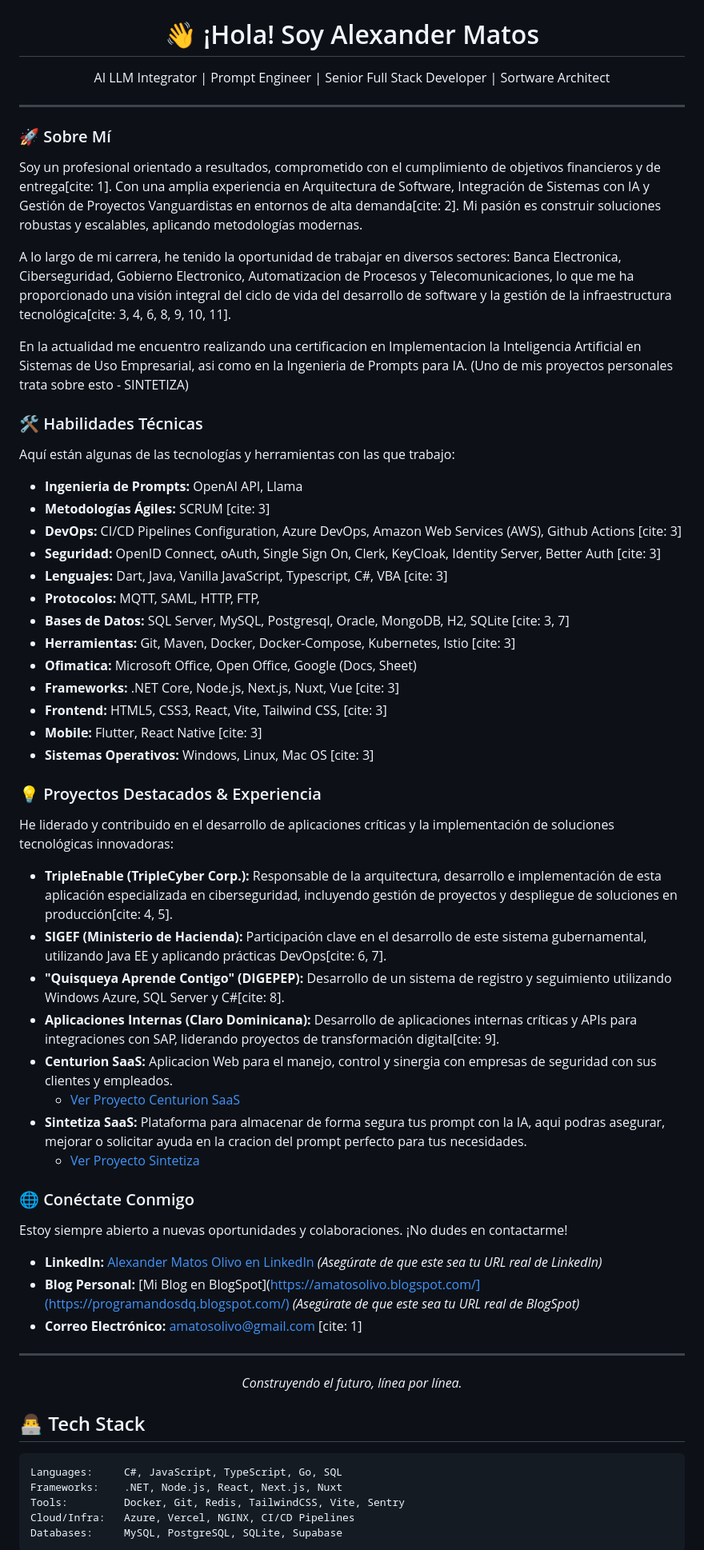
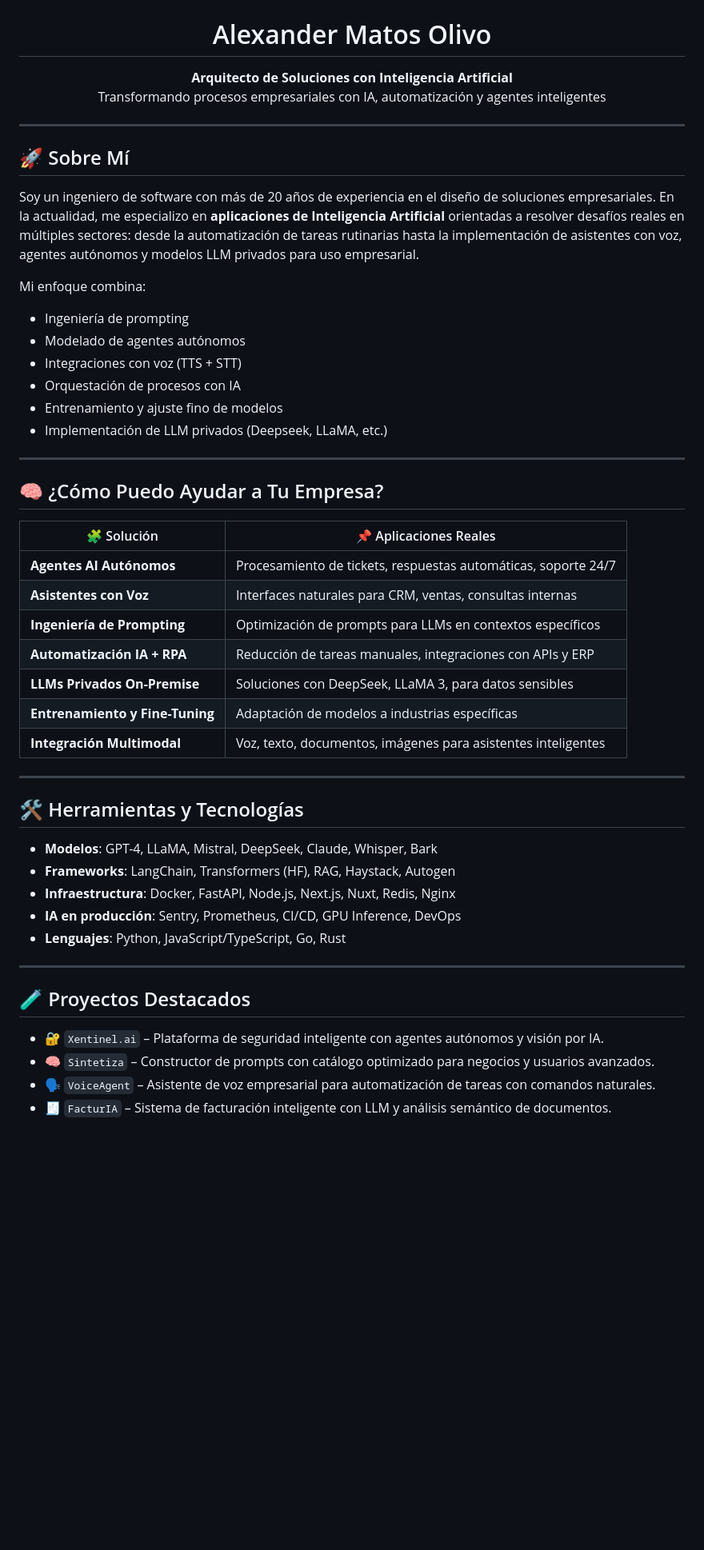
Before and after one commit to amatosolivo/amatosolivo, a Markdown page: README.md, the part around one of its changes. Shown at 80% size. GitHub-like rendering; blank space fills up the shorter version.

````diff
--- a/README.md
+++ b/README.md
@@ -2,71 +2,57 @@
   <img src="https://github.com/amatosolivo/amatosolivo/blob/main/banner.jpg" alt="Tecnología y Código" width="1500px" style="border-radius: 15px; margin-bottom: 20px;">
 </div>
 
-<h1 align="center">👋 ¡Hola! Soy Alexander Matos</h1>
+<h1 align="center">Alexander Matos Olivo</h1>
 <p align="center">
-  AI LLM Integrator | Prompt Engineer | Senior Full Stack Developer | Sortware Architect
+  <strong>Arquitecto de Soluciones con Inteligencia Artificial</strong><br>
+  Transformando procesos empresariales con IA, automatización y agentes inteligentes
 </p>
 
 ---
 
-### 🚀 Sobre Mí
+## 🚀 Sobre Mí
 
-Soy un profesional orientado a resultados, comprometido con el cumplimiento de objetivos financieros y de entrega[cite: 1]. Con una amplia experiencia en Arquitectura de Software, Integración de Sistemas con IA y Gestión de Proyectos Vanguardistas en entornos de alta demanda[cite: 2]. Mi pasión es construir soluciones robustas y escalables, aplicando metodologías modernas.
+Soy un ingeniero de software con más de 20 años de experiencia en el diseño de soluciones empresariales. En la actualidad, me especializo en **aplicaciones de Inteligencia Artificial** orientadas a resolver desafíos reales en múltiples sectores: desde la automatización de tareas rutinarias hasta la implementación de asistentes con voz, agentes autónomos y modelos LLM privados para uso empresarial.
 
-A lo largo de mi carrera, he tenido la oportunidad de trabajar en diversos sectores: Banca Electronica, Ciberseguridad, Gobierno Electronico, Automatizacion de Procesos y Telecomunicaciones, lo que me ha proporcionado una visión integral del ciclo de vida del desarrollo de software y la gestión de la infraestructura tecnológica[cite: 3, 4, 6, 8, 9, 10, 11].
+Mi enfoque combina:
 
-En la actualidad me encuentro realizando una certificacion en Implementacion la Inteligencia Artificial en Sistemas de Uso Empresarial, asi como en la Ingenieria de Prompts para IA. (Uno de mis proyectos personales trata sobre esto - SINTETIZA)
-
-### 🛠️ Habilidades Técnicas
-
-Aquí están algunas de las tecnologías y herramientas con las que trabajo:
-
-* **Ingenieria de Prompts:** OpenAI API, Llama
-* **Metodologías Ágiles:** SCRUM [cite: 3]
-* **DevOps:** CI/CD Pipelines Configuration, Azure DevOps, Amazon Web Services (AWS), Github Actions [cite: 3]
-* **Seguridad:** OpenID Connect, oAuth, Single Sign On, Clerk, KeyCloak, Identity Server, Better Auth [cite: 3]
-* **Lenguajes:** Dart, Java, Vanilla JavaScript, Typescript, C#, VBA [cite: 3]
-* **Protocolos:** MQTT, SAML, HTTP, FTP,
-* **Bases de Datos:** SQL Server, MySQL, Postgresql, Oracle, MongoDB, H2, SQLite [cite: 3, 7]
-* **Herramientas:** Git, Maven, Docker, Docker-Compose, Kubernetes, Istio  [cite: 3]
-* **Ofimatica:** Microsoft Office, Open Office, Google (Docs, Sheet)
-* **Frameworks:** .NET Core, Node.js, Next.js, Nuxt, Vue [cite: 3]
-* **Frontend:** HTML5, CSS3, React, Vite, Tailwind CSS,  [cite: 3]
-* **Mobile:** Flutter, React Native [cite: 3]
-* **Sistemas Operativos:** Windows, Linux, Mac OS [cite: 3]
-
-### 💡 Proyectos Destacados & Experiencia
-
-He liderado y contribuido en el desarrollo de aplicaciones críticas y la implementación de soluciones tecnológicas innovadoras:
-
-* **TripleEnable (TripleCyber Corp.):** Responsable de la arquitectura, desarrollo e implementación de esta aplicación especializada en ciberseguridad, incluyendo gestión de proyectos y despliegue de soluciones en producción[cite: 4, 5].
-* **SIGEF (Ministerio de Hacienda):** Participación clave en el desarrollo de este sistema gubernamental, utilizando Java EE y aplicando prácticas DevOps[cite: 6, 7].
-* **"Quisqueya Aprende Contigo" (DIGEPEP):** Desarrollo de un sistema de registro y seguimiento utilizando Windows Azure, SQL Server y C#[cite: 8].
-* **Aplicaciones Internas (Claro Dominicana):** Desarrollo de aplicaciones internas críticas y APIs para integraciones con SAP, liderando proyectos de transformación digital[cite: 9].
-* **Centurion SaaS:** Aplicacion Web para el manejo, control y sinergia con empresas de seguridad con sus clientes y empleados.
-    * [Ver Proyecto Centurion SaaS](https://amatosolivo.github.io/centurion-documentation/)
-* **Sintetiza SaaS:** Plataforma para almacenar de forma segura tus prompt con la IA, aqui podras asegurar, mejorar o solicitar ayuda en la cracion del prompt perfecto para tus necesidades.
-    * [Ver Proyecto Sintetiza](https://sintetiza.vercel.app/)
-
-### 🌐 Conéctate Conmigo
-
-Estoy siempre abierto a nuevas oportunidades y colaboraciones. ¡No dudes en contactarme!
-
-* **LinkedIn:** [Alexander Matos Olivo en LinkedIn](www.linkedin.com/in/alexander-matos-olivo-71870529) *(Asegúrate de que este sea tu URL real de LinkedIn)*
-* **Blog Personal:** [Mi Blog en BlogSpot](https://amatosolivo.blogspot.com/](https://programandosdq.blogspot.com/) *(Asegúrate de que este sea tu URL real de BlogSpot)*
-* **Correo Electrónico:** amatosolivo@gmail.com [cite: 1]
+- Ingeniería de prompting
+- Modelado de agentes autónomos
+- Integraciones con voz (TTS + STT)
+- Orquestación de procesos con IA
+- Entrenamiento y ajuste fino de modelos
+- Implementación de LLM privados (Deepseek, LLaMA, etc.)
 
 ---
-<p align="center">
-  <i>Construyendo el futuro, línea por línea.</i>
-</p>
 
-## 👨‍💻 Tech Stack
+## 🧠 ¿Cómo Puedo Ayudar a Tu Empresa?
 
-```bash
-Languages:     C#, JavaScript, TypeScript, Go, SQL
-Frameworks:    .NET, Node.js, React, Next.js, Nuxt
-Tools:         Docker, Git, Redis, TailwindCSS, Vite, Sentry
-Cloud/Infra:   Azure, Vercel, NGINX, CI/CD Pipelines
-Databases:     MySQL, PostgreSQL, SQLite, Supabase
-```
+| 🧩 Solución | 📌 Aplicaciones Reales |
+|------------|------------------------|
+| **Agentes AI Autónomos** | Procesamiento de tickets, respuestas automáticas, soporte 24/7 |
+| **Asistentes con Voz** | Interfaces naturales para CRM, ventas, consultas internas |
+| **Ingeniería de Prompting** | Optimización de prompts para LLMs en contextos específicos |
+| **Automatización IA + RPA** | Reducción de tareas manuales, integraciones con APIs y ERP |
+| **LLMs Privados On-Premise** | Soluciones con DeepSeek, LLaMA 3, para datos sensibles |
+| **Entrenamiento y Fine-Tuning** | Adaptación de modelos a industrias específicas |
+| **Integración Multimodal** | Voz, texto, documentos, imágenes para asistentes inteligentes |
+
+---
+
+## 🛠️ Herramientas y Tecnologías
+
+- **Modelos**: GPT-4, LLaMA, Mistral, DeepSeek, Claude, Whisper, Bark
+- **Frameworks**: LangChain, Transformers (HF), RAG, Haystack, Autogen
+- **Infraestructura**: Docker, FastAPI, Node.js, Next.js, Nuxt, Redis, Nginx
+- **IA en producción**: Sentry, Prometheus, CI/CD, GPU Inference, DevOps
+- **Lenguajes**: Python, JavaScript/TypeScript, Go, Rust
+
+---
+
+## 🧪 Proyectos Destacados
+
+- 🔐 `Xentinel.ai` – Plataforma de seguridad inteligente con agentes autónomos y visión por IA.
+- 🧠 `Sintetiza` – Constructor de prompts con catálogo optimizado para negocios y usuarios avanzados.
+- 🗣️ `VoiceAgent` – Asistente de voz empresarial para automatización de tareas con comandos naturales.
+- 🧾 `FacturIA` – Sistema de facturación inteligente con LLM y análisis semántico de documentos.
+
````
Also changed, not shown: other parts of README.md (+14 -0 lines).
